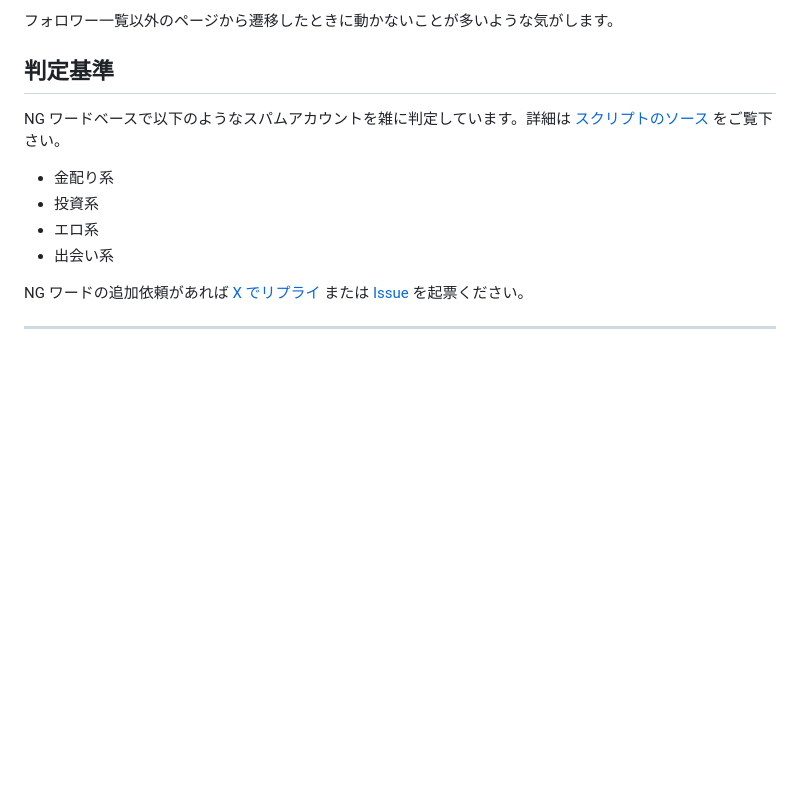
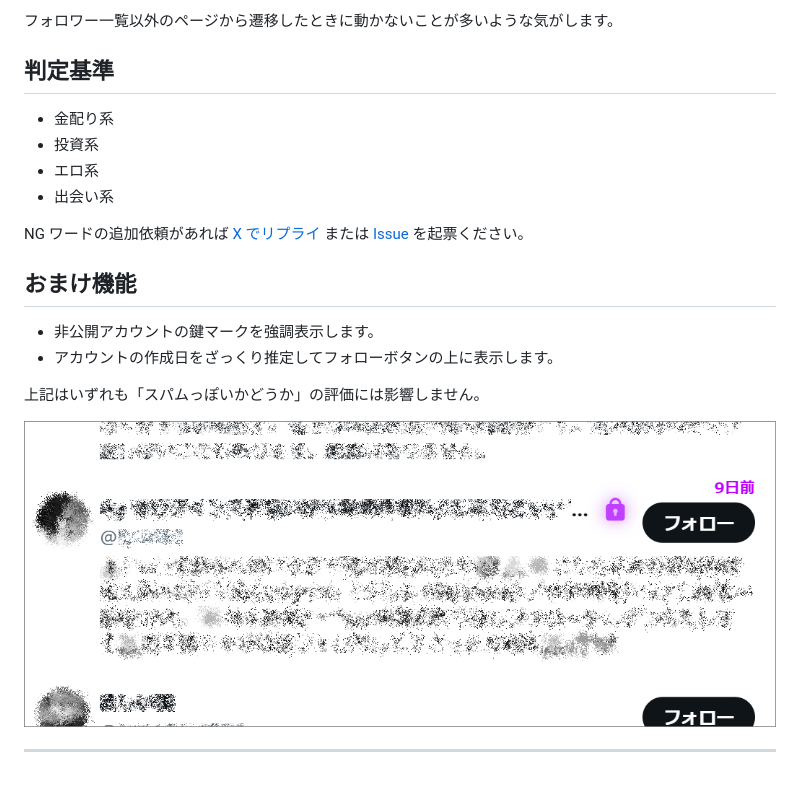
Before and after one commit to shapoco/x-spam-highlighter, a Markdown page: README.md, the part around the change. Rendered like a GitHub page; pictures changed too: images/ss-lock-icon.png (added); blank space fills up the shorter version.

```diff
--- a/README.md
+++ b/README.md
@@ -24,8 +24,6 @@ PC 版 X のフォロワー覧でスパムの可能性があるアカウント
 
 ## 判定基準
 
-NG ワードベースで以下のようなスパムアカウントを雑に判定しています。詳細は [スクリプトのソース](./docs/x-spam-highlighter.user.js) をご覧下さい。
-
 - 金配り系
 - 投資系
 - エロ系
@@ -33,4 +31,13 @@ NG ワードベースで以下のようなスパムアカウントを雑に判
 
 NG ワードの追加依頼があれば [X でリプライ](https://twitter.com/shapoco/status/1858550973104529823) または [Issue](https://github.com/shapoco/x-spam-highlighter/issues) を起票ください。
 
+## おまけ機能
+
+- 非公開アカウントの鍵マークを強調表示します。
+- アカウントの作成日をざっくり推定してフォローボタンの上に表示します。
+
+上記はいずれも「スパムっぽいかどうか」の評価には影響しません。
+
+![](./images/ss-lock-icon.png)
+
 ----
```
Also changed, not shown: 3 other files.
